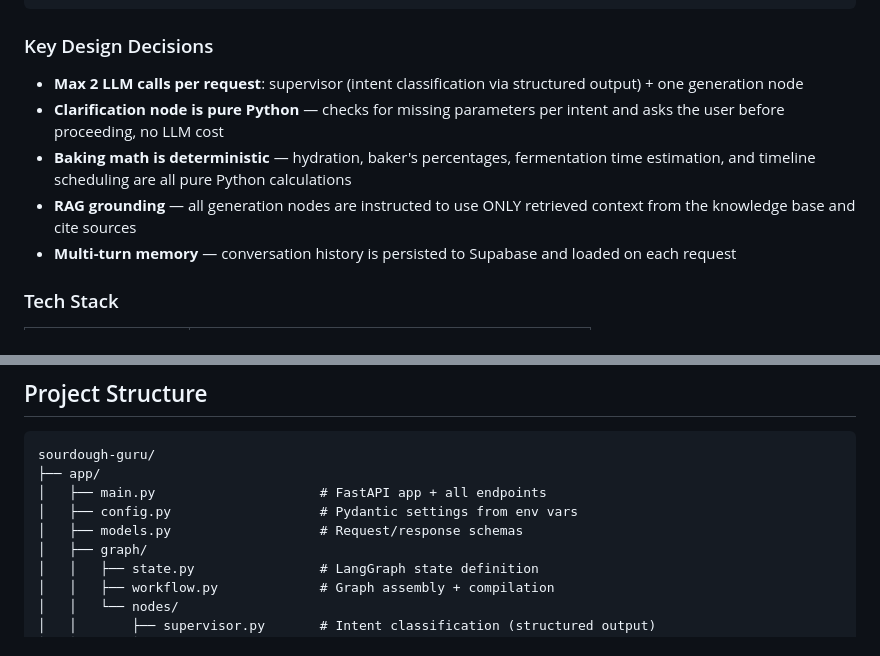
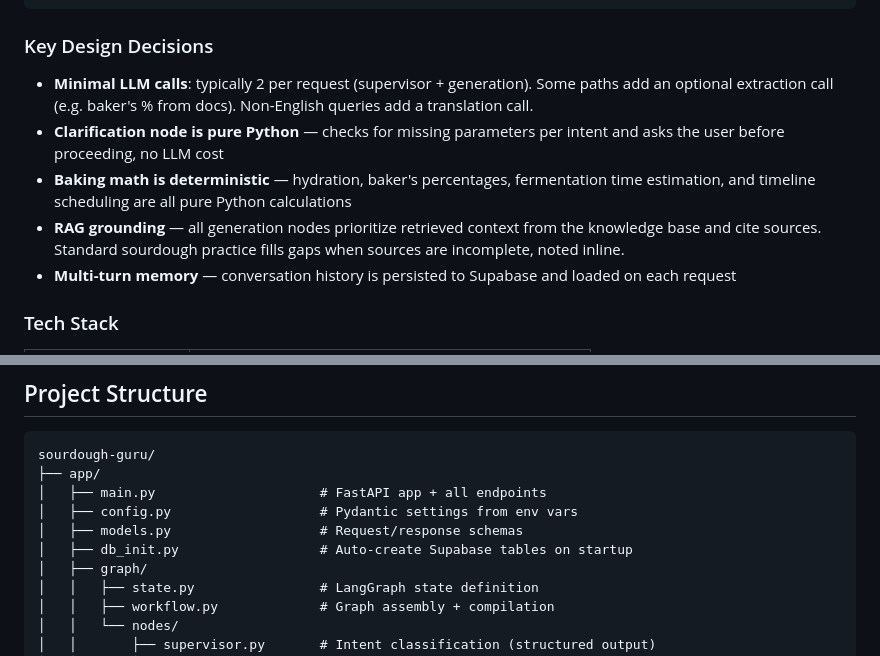
Before and after one commit to yamitehr/sourdough-guru, a Markdown page: README.md, 2 parts joined by grey strips. Rendered like a GitHub page.

```diff
--- a/README.md
+++ b/README.md
@@ -47,10 +47,10 @@ load_session → supervisor → clarify ──→ (conditional routing)
 
 ### Key Design Decisions
 
-- **Max 2 LLM calls per request**: supervisor (intent classification via structured output) + one generation node
+- **Minimal LLM calls**: typically 2 per request (supervisor + generation). Some paths add an optional extraction call (e.g. baker's % from docs). Non-English queries add a translation call.
 - **Clarification node is pure Python** — checks for missing parameters per intent and asks the user before proceeding, no LLM cost
 - **Baking math is deterministic** — hydration, baker's percentages, fermentation time estimation, and timeline scheduling are all pure Python calculations
-- **RAG grounding** — all generation nodes are instructed to use ONLY retrieved context from the knowledge base and cite sources
+- **RAG grounding** — all generation nodes prioritize retrieved context from the knowledge base and cite sources. Standard sourdough practice fills gaps when sources are incomplete, noted inline.
 - **Multi-turn memory** — conversation history is persisted to Supabase and loaded on each request
 
 ### Tech Stack
@@ -76,6 +76,7 @@ sourdough-guru/
 │   ├── main.py                     # FastAPI app + all endpoints
 │   ├── config.py                   # Pydantic settings from env vars
 │   ├── models.py                   # Request/response schemas
+│   ├── db_init.py                  # Auto-create Supabase tables on startup
 │   ├── graph/
 │   │   ├── state.py                # LangGraph state definition
 │   │   ├── workflow.py             # Graph assembly + compilation
```
Also changed, not shown: other parts of README.md (+11 -21 lines).
